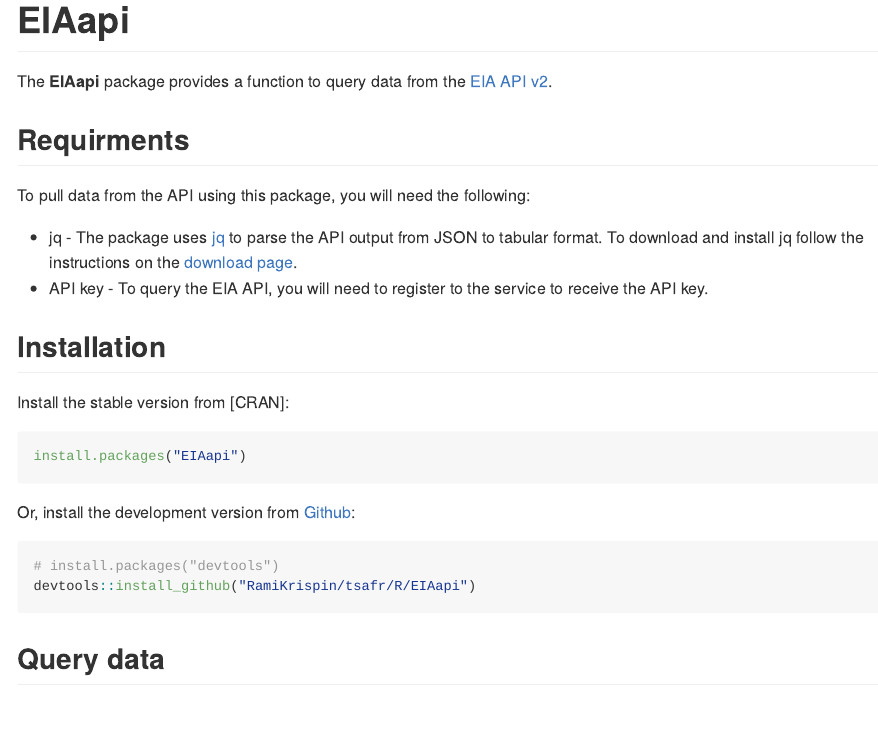
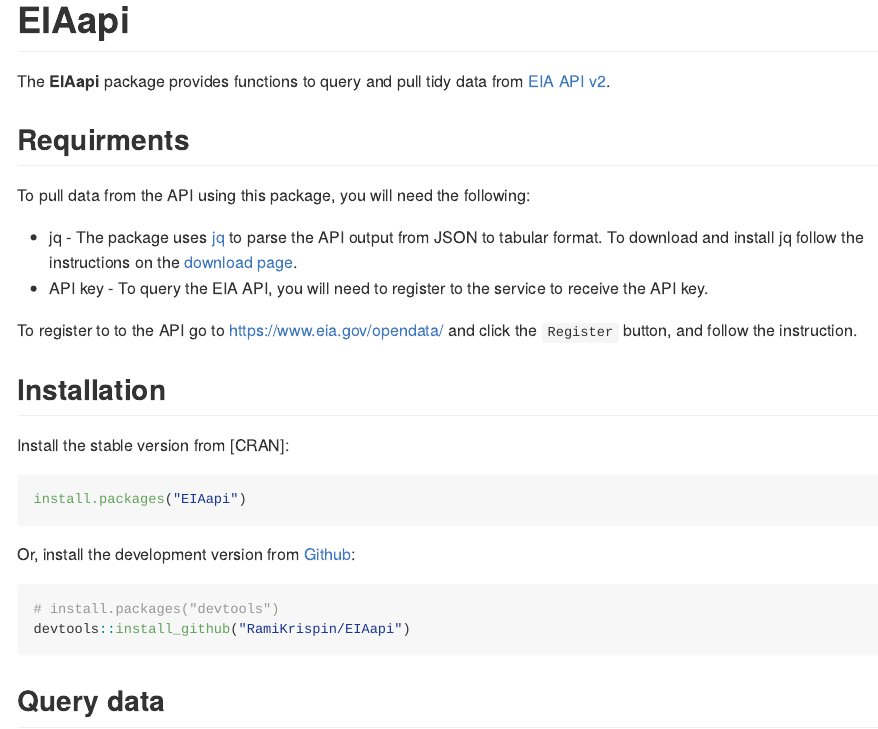
Before and after one commit to RamiKrispin/EIAapi, an R Markdown document (README.Rmd): the page in a window 1100 px wide, from its top. The pictures show the output file README.md that the author committed with the source, drawn offline in the style of GitHub; badge pictures from the web are left out.

Commit message:
update the readme

````diff
--- a/README.Rmd
+++ b/README.Rmd
@@ -26,7 +26,7 @@
 <!-- badges: end -->
 
 
-The **EIAapi** package provides a function to query data from the [EIA API
+The **EIAapi** package provides functions to query and pull tidy data from [EIA API
 v2](https://www.eia.gov/opendata/).
 
 ## Requirments
@@ -39,6 +39,8 @@
 -   API key - To query the EIA API, you will need to register to the
     service to receive the API key.
 
+To register to to the API go to https://www.eia.gov/opendata/ and click the `Register` button, and follow the instruction.
+
 ## Installation
 
 Install the stable version from [CRAN]:
@@ -50,7 +52,7 @@
 
 ``` r
 # install.packages("devtools")
-devtools::install_github("RamiKrispin/tsafr/R/EIAapi")
+devtools::install_github("RamiKrispin/EIAapi")
 ```
 
 ## Query data
````
Also changed, not shown: README.md.
